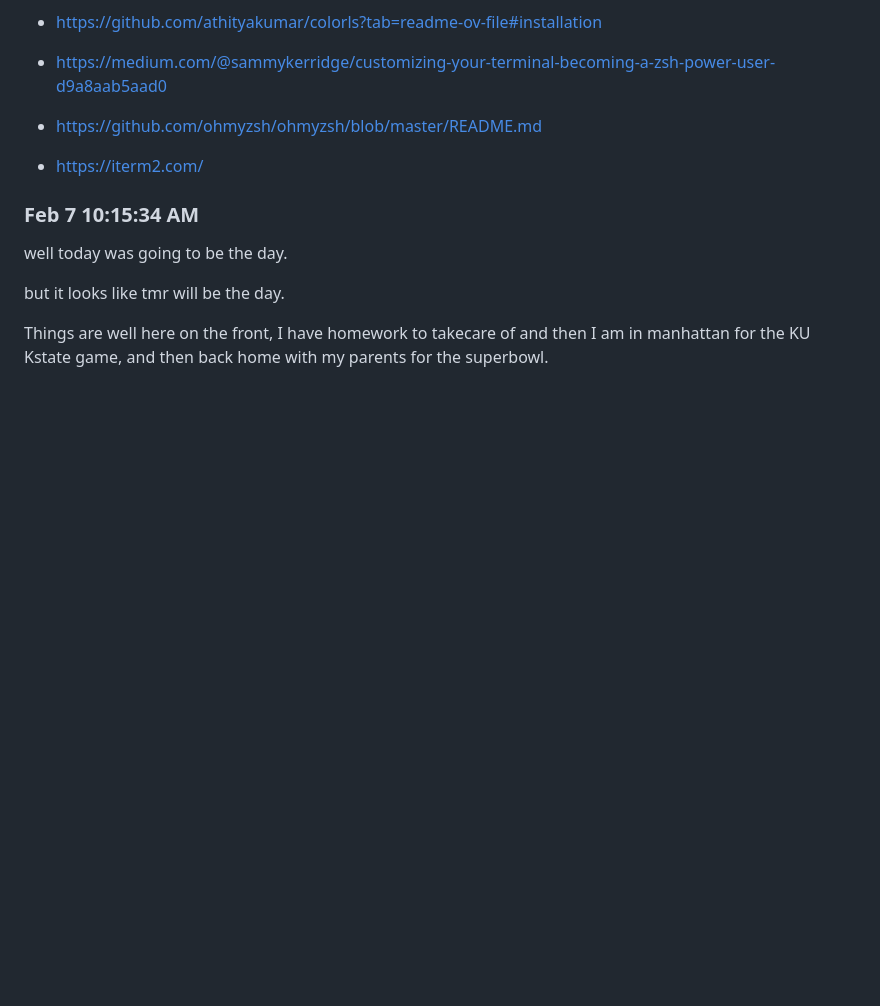
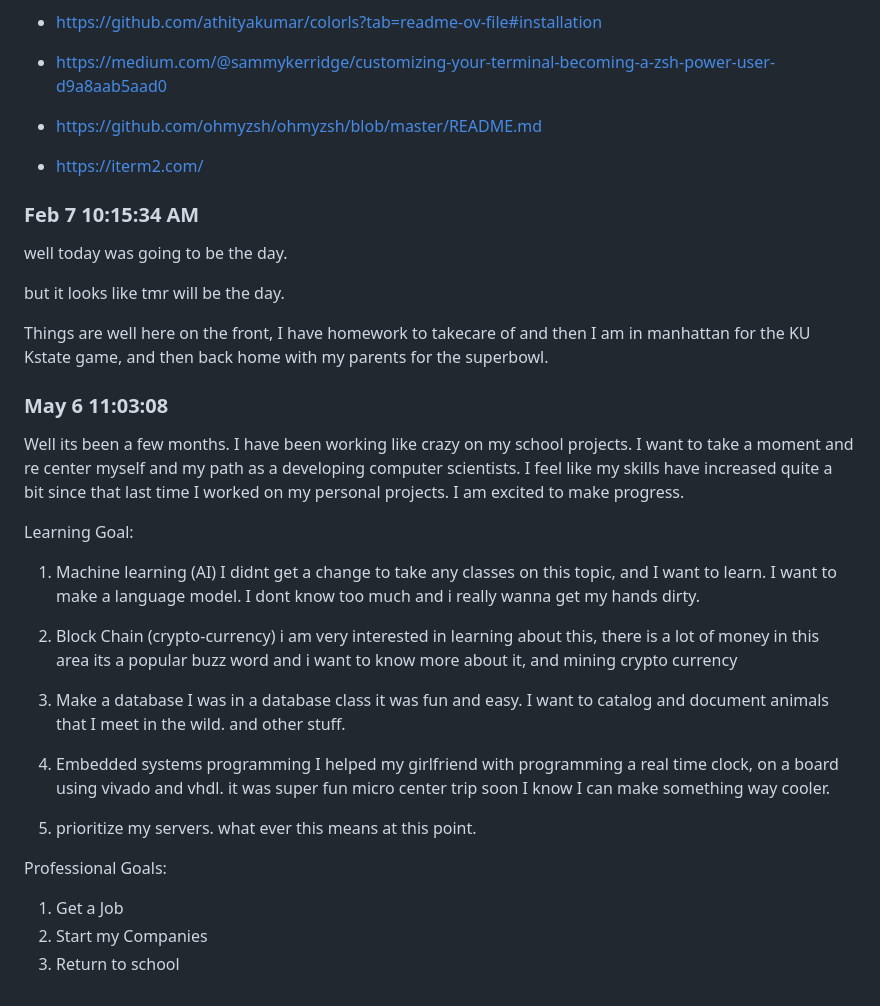
Before and after one commit to ddavis-4/PersonalSite, a Markdown page: log.md, the part around the change. Drawn GitHub-style; blank space fills up the shorter version.

Commit message:
updates to the log

```diff
--- a/log.md
+++ b/log.md
@@ -162,3 +162,27 @@ well today was going to be the day.
 but it looks like tmr will be the day.
 
 Things are well here on the front, I have homework to takecare of and then I am in manhattan for the KU Kstate game, and then back home with my parents for the superbowl.
+
+
+
+### May 6 11:03:08
+Well its been a few months. I have been working like crazy on my school projects. I want to take a moment and re center myself and my path as a developing computer scientists. I feel like my skills have increased quite a bit since that last time I worked on my personal projects. I am excited to make progress.
+
+Learning Goal:
+1. Machine learning (AI)
+    I didnt get a change to take any classes on this topic, and I want to learn. I want to make a language model. I dont know too much and i really wanna get my hands dirty.
+2. Block Chain (crypto-currency)
+    i am very interested in learning about this, there is a lot of money in this area its a popular buzz word and i want to know more about it, and mining crypto currency
+3. Make a database
+    I was in a database class it was fun and easy. I want to catalog and document animals that I meet in the wild. and other stuff.
+4. Embedded systems programming
+    I helped my girlfriend with programming a real time clock, on a board using vivado and vhdl. it was super fun micro center trip soon I know I can make something way cooler.
+
+5. prioritize my servers.
+    what ever this means at this point.
+
+
+Professional Goals:
+1. Get a Job
+2. Start my Companies
+3. Return to school
```
